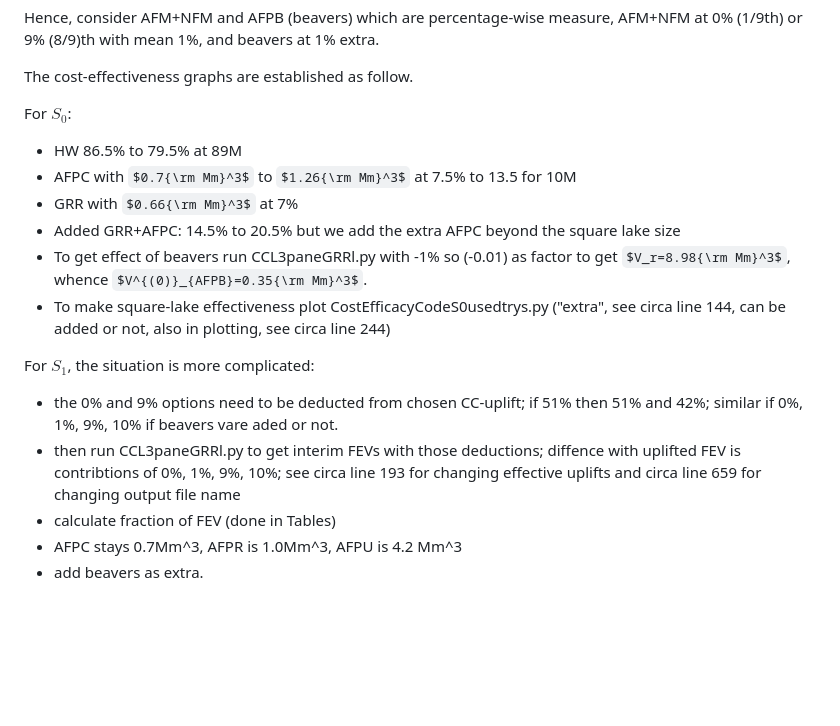
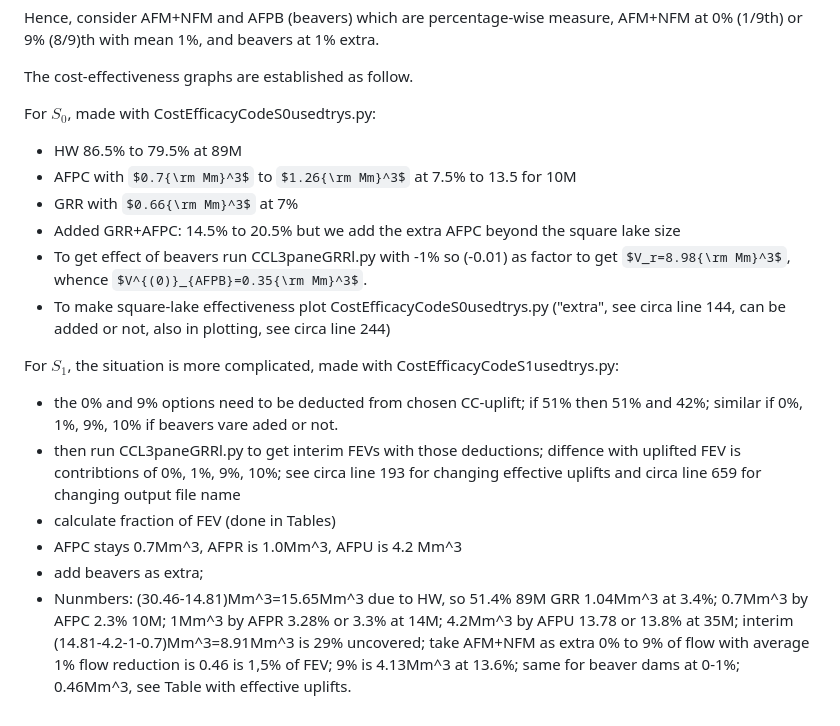
Before and after one commit to Npickard00/MATH3001, a Markdown page: IOPERC26/readme.md, the part around the change. Drawn GitHub-style; some formulas as TeX source; blank space fills up the shorter version.

Commit message:
Revise readme with cost-effectiveness graphs details
Updated cost-effectiveness analysis for scenarios S0 and S1 with additional details and calculations.

```diff
--- a/IOPERC26/readme.md
+++ b/IOPERC26/readme.md
@@ -53,7 +53,7 @@ Hence, consider AFM+NFM and AFPB (beavers) which are percentage-wise measure, AF
 
 The cost-effectiveness graphs are established as follow.
 
-For $S_0$:
+For $S_0$, made with CostEfficacyCodeS0usedtrys.py:
 - HW 86.5% to 79.5% at 89M
 - AFPC with $0.7{\rm Mm}^3$ to $1.26{\rm Mm}^3$ at 7.5% to 13.5 for 10M
 - GRR with $0.66{\rm Mm}^3$ at 7%
@@ -61,9 +61,12 @@ For $S_0$:
 - To get effect of beavers run CCL3paneGRRl.py with -1% so (-0.01) as factor to get $V_r=8.98{\rm Mm}^3$, whence $V^{(0)}_{AFPB}=0.35{\rm Mm}^3$.
 - To make square-lake effectiveness plot CostEfficacyCodeS0usedtrys.py ("extra", see circa line 144, can be added or not, also in plotting, see circa line 244)
 
-For $S_1$, the situation is more complicated:
+For $S_1$, the situation is more complicated, made with CostEfficacyCodeS1usedtrys.py:
 - the 0% and 9% options need to be deducted from chosen CC-uplift; if 51% then 51% and 42%; similar if 0%, 1%, 9%, 10% if beavers vare aded or not.
 - then run CCL3paneGRRl.py to get interim FEVs with those deductions; diffence with uplifted FEV is contribtions of 0%, 1%, 9%, 10%; see circa line 193 for changing effective uplifts and circa line 659 for changing output file name
 - calculate fraction of FEV (done in Tables)
 - AFPC stays 0.7Mm^3, AFPR is 1.0Mm^3, AFPU is 4.2 Mm^3
-- add beavers as extra.
+- add beavers as extra;
+- Nunmbers: (30.46-14.81)Mm^3=15.65Mm^3 due to HW, so 51.4% 89M GRR 1.04Mm^3 at 3.4%; 0.7Mm^3 by AFPC 2.3% 10M; 1Mm^3 by AFPR 3.28% or 3.3% at 14M; 4.2Mm^3 by AFPU 13.78 or 13.8% at 35M; interim (14.81-4.2-1-0.7)Mm^3=8.91Mm^3 is 29% uncovered;
+take AFM+NFM as extra 0% to 9% of flow with average 1% flow reduction is 0.46 is 1,5% of FEV; 9% is 4.13Mm^3 at 13.6%;
+same for beaver dams at 0-1%; 0.46Mm^3, see Table with effective uplifts.
```
